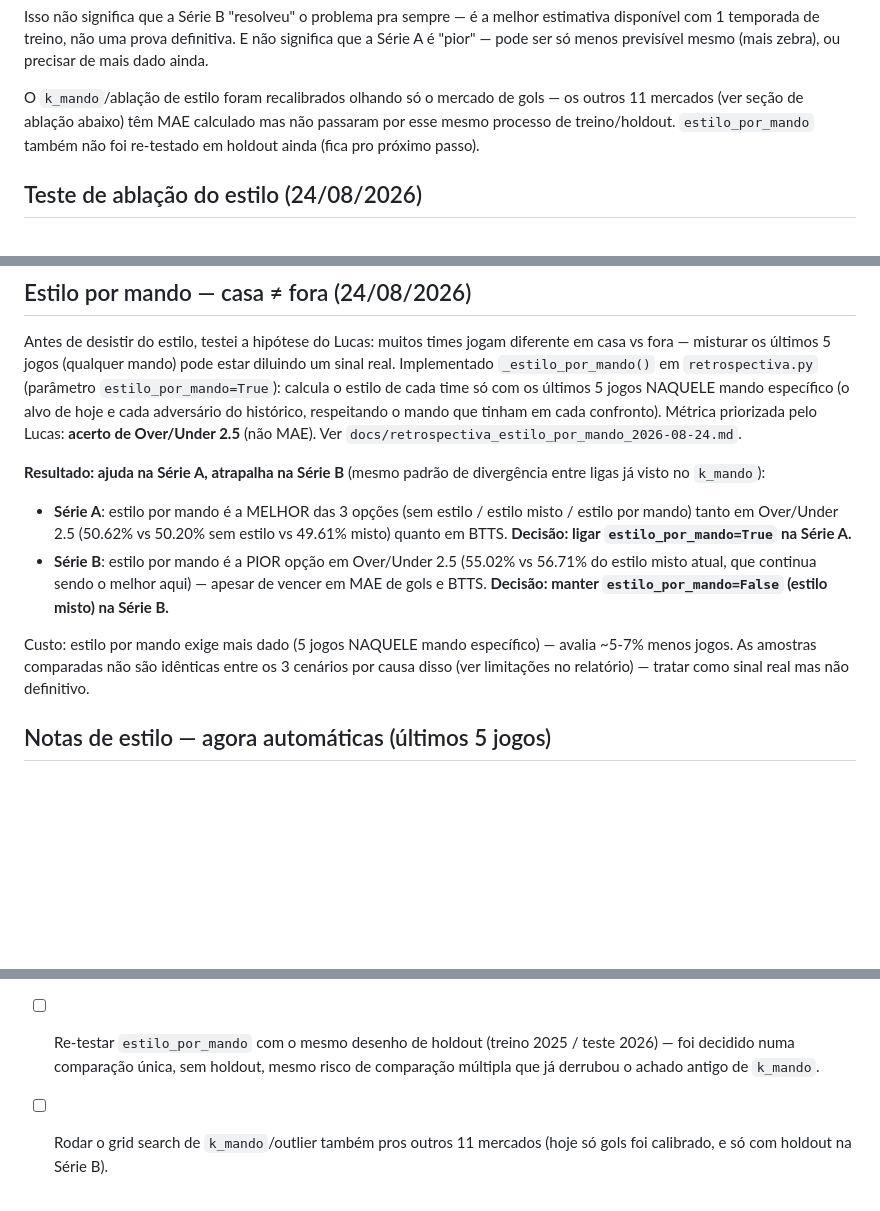
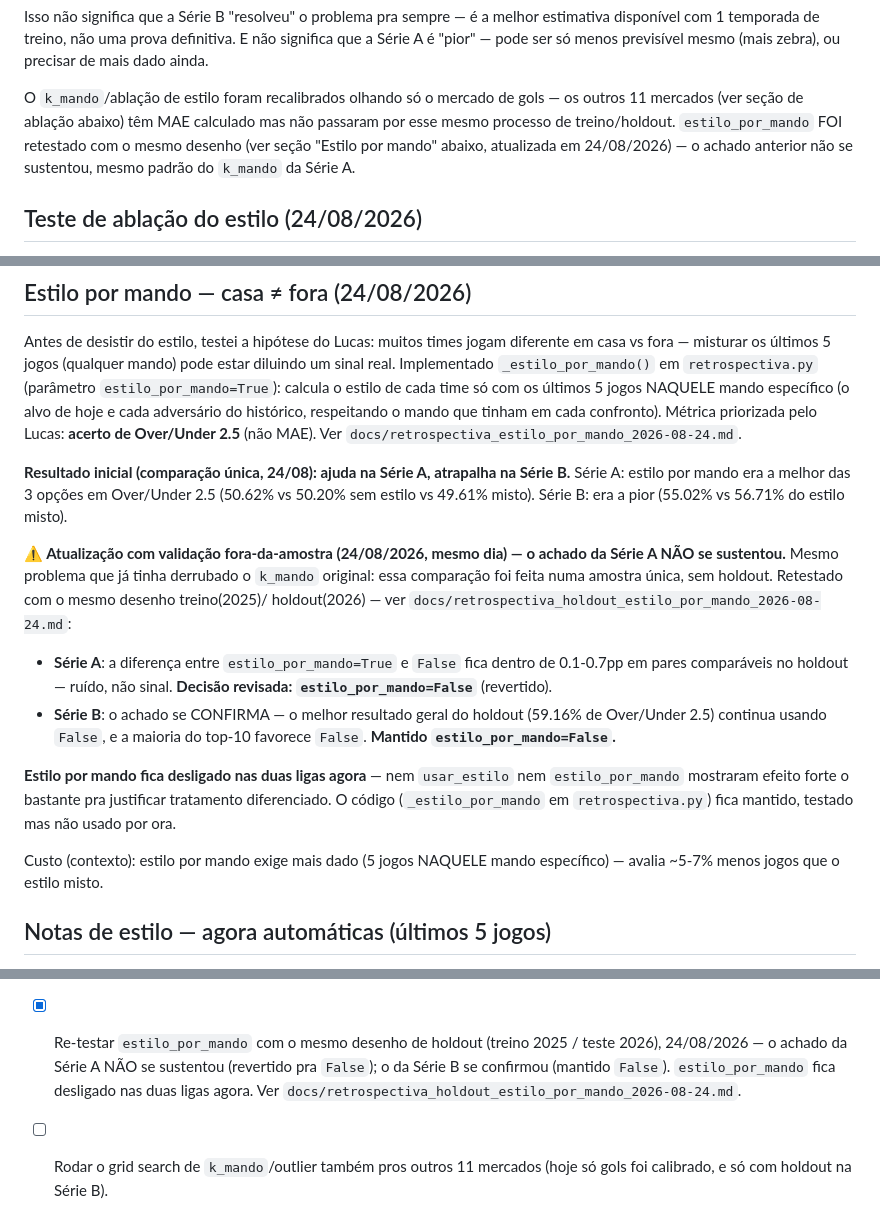
Before and after one commit to lucaseirafleury-ai/Bet, a Markdown page: metodologia_pesos/docs/protocolo.md, 3 parts joined by grey strips. Drawn GitHub-style; blank space fills up the shorter version.

```diff
--- a/metodologia_pesos/docs/protocolo.md
+++ b/metodologia_pesos/docs/protocolo.md
@@ -72,8 +72,9 @@ previsível mesmo (mais zebra), ou precisar de mais dado ainda.
 O `k_mando`/ablação de estilo foram recalibrados olhando só o mercado de
 gols — os outros 11 mercados (ver seção de ablação abaixo) têm MAE
 calculado mas não passaram por esse mesmo processo de treino/holdout.
-`estilo_por_mando` também não foi re-testado em holdout ainda (fica pro
-próximo passo).
+`estilo_por_mando` FOI retestado com o mesmo desenho (ver seção
+"Estilo por mando" abaixo, atualizada em 24/08/2026) — o achado anterior
+não se sustentou, mesmo padrão do `k_mando` da Série A.
 
 ## Teste de ablação do estilo (24/08/2026)
 
@@ -125,21 +126,30 @@ adversário do histórico, respeitando o mando que tinham em cada
 confronto). Métrica priorizada pelo Lucas: **acerto de Over/Under 2.5**
 (não MAE). Ver `docs/retrospectiva_estilo_por_mando_2026-08-24.md`.
 
-**Resultado: ajuda na Série A, atrapalha na Série B** (mesmo padrão de
-divergência entre ligas já visto no `k_mando`):
-- **Série A**: estilo por mando é a MELHOR das 3 opções (sem estilo /
-  estilo misto / estilo por mando) tanto em Over/Under 2.5 (50.62% vs
-  50.20% sem estilo vs 49.61% misto) quanto em BTTS. **Decisão: ligar
-  `estilo_por_mando=True` na Série A.**
-- **Série B**: estilo por mando é a PIOR opção em Over/Under 2.5 (55.02%
-  vs 56.71% do estilo misto atual, que continua sendo o melhor aqui) —
-  apesar de vencer em MAE de gols e BTTS. **Decisão: manter
-  `estilo_por_mando=False` (estilo misto) na Série B.**
+**Resultado inicial (comparação única, 24/08): ajuda na Série A,
+atrapalha na Série B.** Série A: estilo por mando era a melhor das 3
+opções em Over/Under 2.5 (50.62% vs 50.20% sem estilo vs 49.61% misto).
+Série B: era a pior (55.02% vs 56.71% do estilo misto).
 
-Custo: estilo por mando exige mais dado (5 jogos NAQUELE mando
-específico) — avalia ~5-7% menos jogos. As amostras comparadas não são
-idênticas entre os 3 cenários por causa disso (ver limitações no
-relatório) — tratar como sinal real mas não definitivo.
+**⚠️ Atualização com validação fora-da-amostra (24/08/2026, mesmo dia) —
+o achado da Série A NÃO se sustentou.** Mesmo problema que já tinha
+derrubado o `k_mando` original: essa comparação foi feita numa amostra
+única, sem holdout. Retestado com o mesmo desenho treino(2025)/
+holdout(2026) — ver `docs/retrospectiva_holdout_estilo_por_mando_2026-08-24.md`:
+- **Série A**: a diferença entre `estilo_por_mando=True` e `False` fica
+  dentro de 0.1-0.7pp em pares comparáveis no holdout — ruído, não sinal.
+  **Decisão revisada: `estilo_por_mando=False`** (revertido).
+- **Série B**: o achado se CONFIRMA — o melhor resultado geral do
+  holdout (59.16% de Over/Under 2.5) continua usando `False`, e a maioria
+  do top-10 favorece `False`. **Mantido `estilo_por_mando=False`.**
+
+**Estilo por mando fica desligado nas duas ligas agora** — nem `usar_estilo`
+nem `estilo_por_mando` mostraram efeito forte o bastante pra justificar
+tratamento diferenciado. O código (`_estilo_por_mando` em
+`retrospectiva.py`) fica mantido, testado mas não usado por ora.
+
+Custo (contexto): estilo por mando exige mais dado (5 jogos NAQUELE mando
+específico) — avalia ~5-7% menos jogos que o estilo misto.
 
 ## Notas de estilo — agora automáticas (últimos 5 jogos)
 
@@ -210,10 +220,11 @@ um cache sobrescrito a cada sessão, não mais editado à mão.
       generaliza bem. Parâmetros da Série B atualizados com base nisso
       (`k=0.5, usar_estilo=False, filtro=0.8`); Série A mantida neutra.
       Ver `docs/retrospectiva_holdout_2026-08-24.md`.
-- [ ] Re-testar `estilo_por_mando` com o mesmo desenho de holdout
-      (treino 2025 / teste 2026) — foi decidido numa comparação única,
-      sem holdout, mesmo risco de comparação múltipla que já derrubou o
-      achado antigo de `k_mando`.
+- [x] Re-testar `estilo_por_mando` com o mesmo desenho de holdout
+      (treino 2025 / teste 2026), 24/08/2026 — o achado da Série A NÃO se
+      sustentou (revertido pra `False`); o da Série B se confirmou
+      (mantido `False`). `estilo_por_mando` fica desligado nas duas ligas
+      agora. Ver `docs/retrospectiva_holdout_estilo_por_mando_2026-08-24.md`.
 - [ ] Rodar o grid search de `k_mando`/outlier também pros outros 11
       mercados (hoje só gols foi calibrado, e só com holdout na Série B).
 - [ ] Quando surgir mais uma temporada/rodada de dado (2024? mais de
```
Also changed, not shown: other parts of metodologia_pesos/docs/protocolo.md (+1 -1 lines), metodologia_pesos/docs/retrospectiva_holdout_estilo_por_mando_2026-08-24.md (added, +80 -0 lines).
